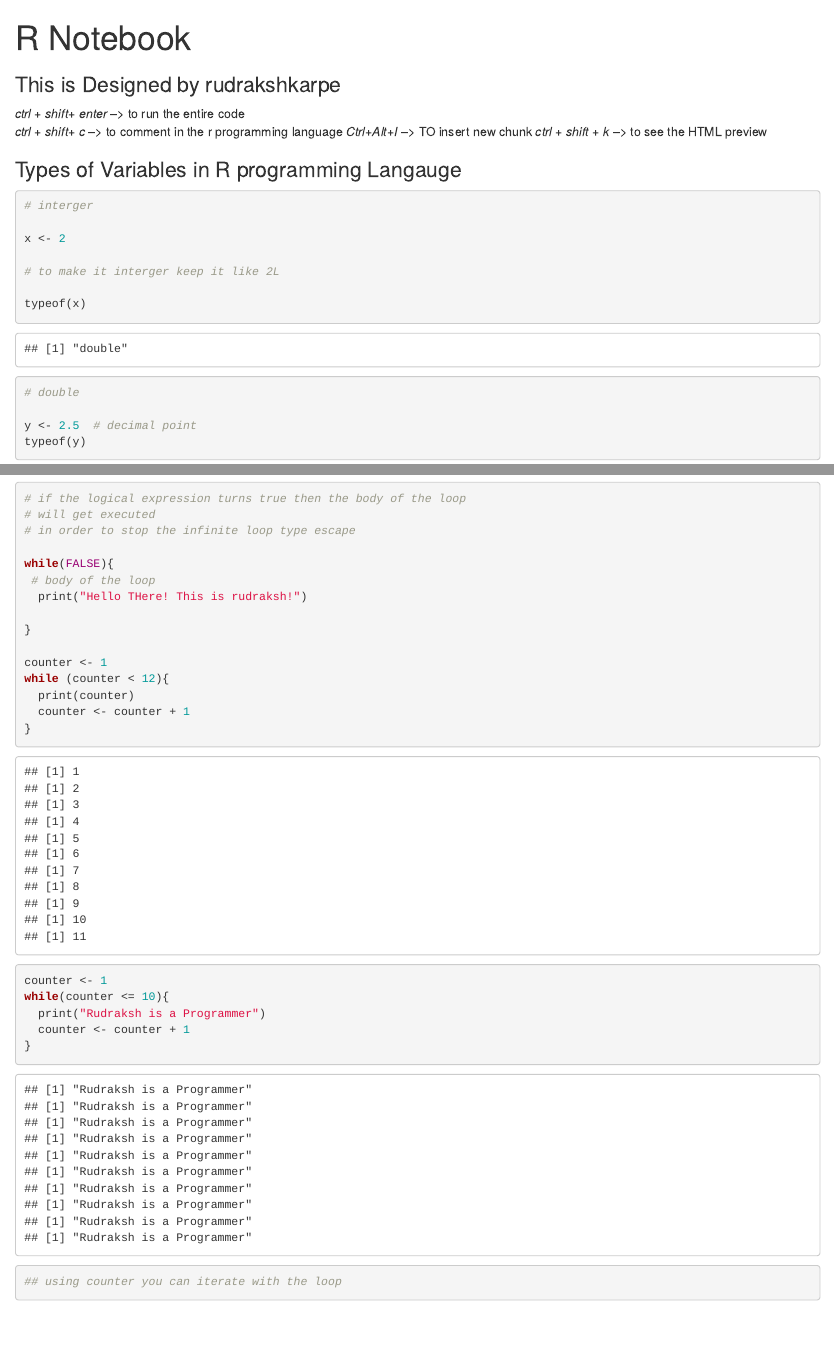
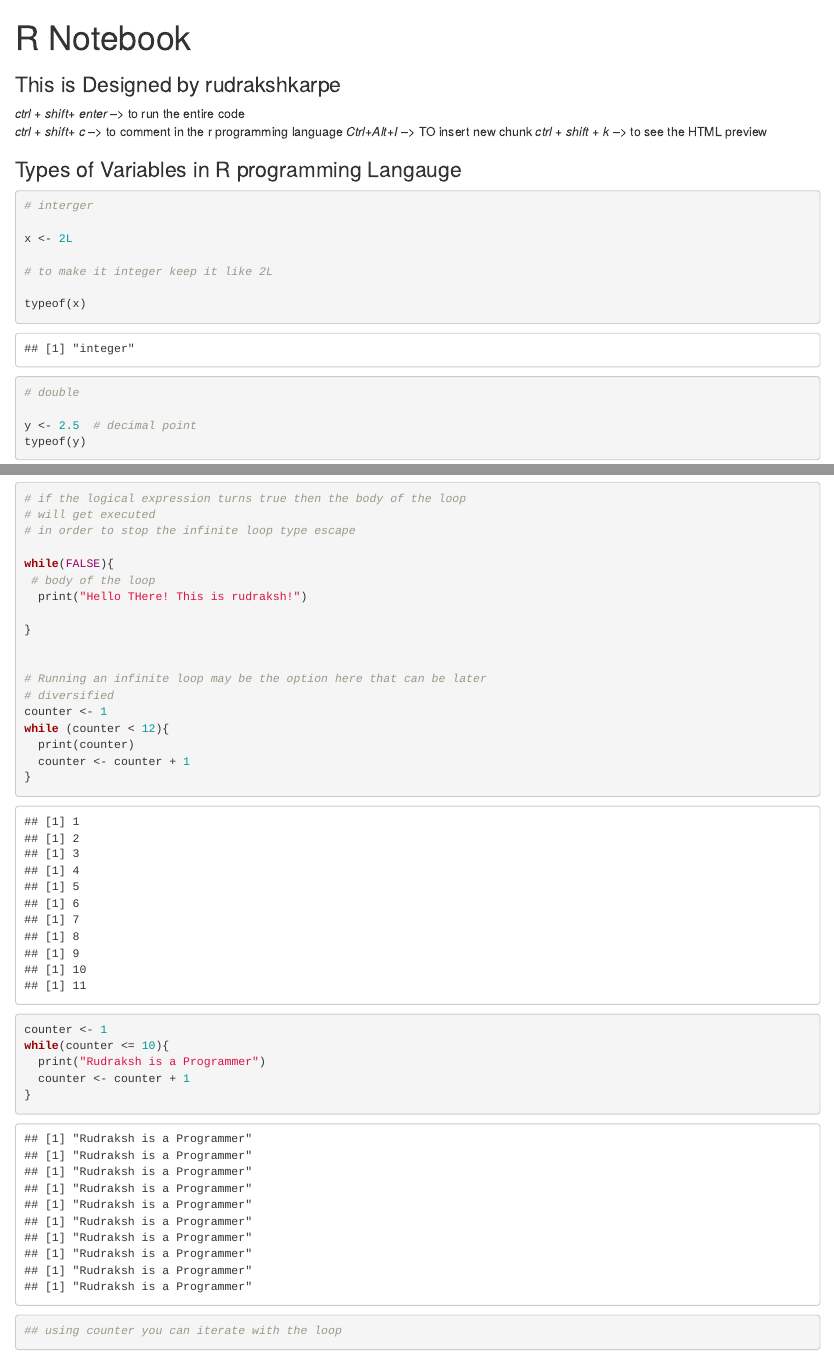
Before and after one commit to rudrakshkarpe/Peer-Teaching-Program-2022-R-programming-Language, an R Markdown document (The R Programming/Core Programming Concepts.Rmd): the page in a window 1100 px wide, from its top, and a second part further down, joined at a grey line. Rendered offline with R 4.5, knitr and Pandoc, with nearby package versions.

````diff
--- a/The R Programming/Core Programming Concepts.Rmd
+++ b/The R Programming/Core Programming Concepts.Rmd
@@ -14,9 +14,9 @@
 ```{r}
 # interger
 
-x <- 2
+x <- 2L
 
-# to make it interger keep it like 2L
+# to make it integer keep it like 2L
 
 typeof(x)
 
@@ -135,6 +135,9 @@
 
 }
 
+
+# Running an infinite loop may be the option here that can be later
+# diversified
 counter <- 1
 while (counter < 12){
   print(counter)
````
Also changed, not shown: README.md, The R Programming/Core Programming Concepts.nb.html (added), The R Programming/Core Programming Concepts.Rmd (2 more changed lines), 1 other file.
